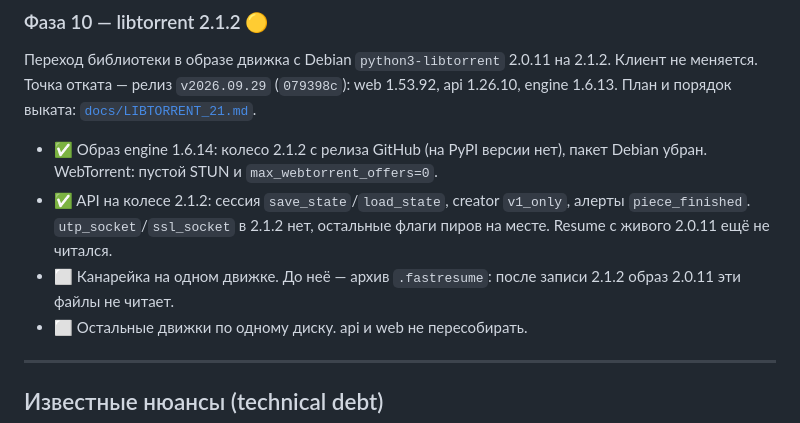
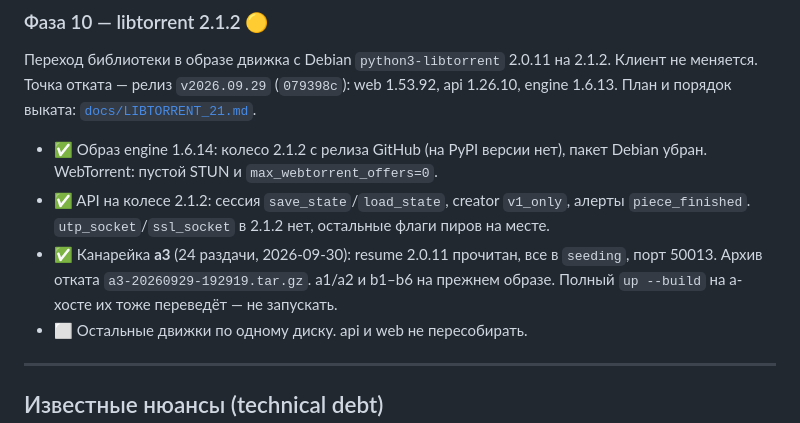
Before and after one commit to filyse/torrent-seeding-architecture, a Markdown page: ROADMAP.md, the part around the change. Rendered like a GitHub page.

```diff
--- a/ROADMAP.md
+++ b/ROADMAP.md
@@ -531,9 +531,10 @@ api 1.26.10, engine 1.6.13. План и порядок выката: [`docs/LIBT
   Debian убран. WebTorrent: пустой STUN и `max_webtorrent_offers=0`.
 - ✅ API на колесе 2.1.2: сессия `save_state`/`load_state`, creator `v1_only`,
   алерты `piece_finished`. `utp_socket`/`ssl_socket` в 2.1.2 нет, остальные флаги
-  пиров на месте. Resume с живого 2.0.11 ещё не читался.
-- ⬜ Канарейка на одном движке. До неё — архив `.fastresume`: после записи 2.1.2
-  образ 2.0.11 эти файлы не читает.
+  пиров на месте.
+- ✅ Канарейка **a3** (24 раздачи, 2026-09-30): resume 2.0.11 прочитан, все в
+  `seeding`, порт 50013. Архив отката `a3-20260929-192919.tar.gz`. a1/a2 и b1–b6
+  на прежнем образе. Полный `up --build` на a-хосте их тоже переведёт — не запускать.
 - ⬜ Остальные движки по одному диску. api и web не пересобирать.
 
 ---
```
Also changed, not shown: docs/LIBTORRENT_21.md (+25 -15 lines).
